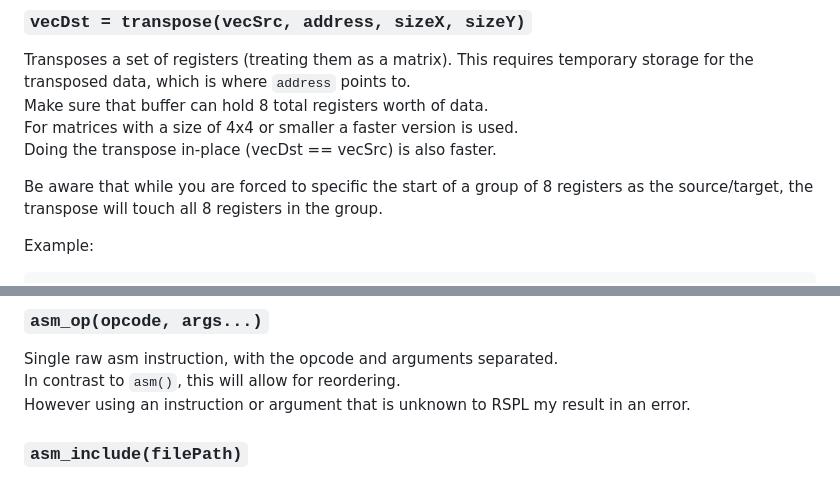
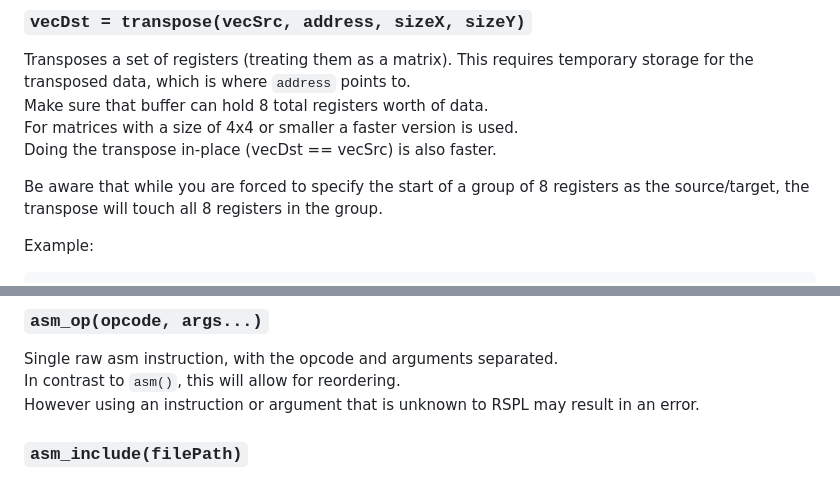
Before and after one commit to HailToDodongo/rspl, a Markdown page: Docs.md, 2 parts joined by grey strips. Rendered like a GitHub page.

```diff
--- a/Docs.md
+++ b/Docs.md
@@ -811,7 +811,7 @@ Make sure that buffer can hold 8 total registers worth of data.<br>
 For matrices with a size of 4x4 or smaller a faster version is used.<br>
 Doing the transpose in-place (vecDst == vecSrc) is also faster.<br>
 
-Be aware that while you are forced to specific the start of a group of 8 registers as the source/target,
+Be aware that while you are forced to specify the start of a group of 8 registers as the source/target,
 the transpose will touch all 8 registers in the group.<br>
 
 Example:
@@ -845,7 +845,7 @@ asm("sll $a1, $s5, 5");
 ### `asm_op(opcode, args...)`
 Single raw asm instruction, with the opcode and arguments separated.<br>
 In contrast to `asm()`, this will allow for reordering.<br>
-However using an instruction or argument that is unknown to RSPL my result in an error.<br>
+However using an instruction or argument that is unknown to RSPL may result in an error.<br>
 
 ### `asm_include(filePath)`
 Includes a raw ASM file directly at the position of the call.<br>
```
Also changed, not shown: other parts of Docs.md (+6 -6 lines).
